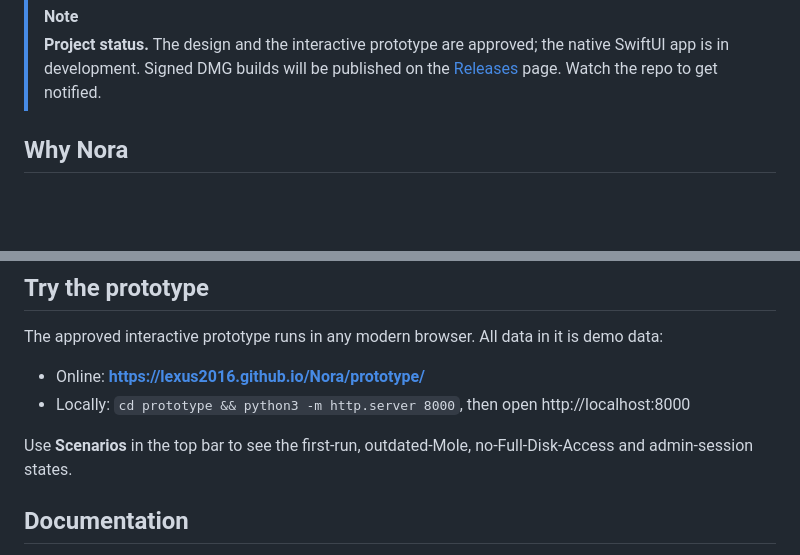
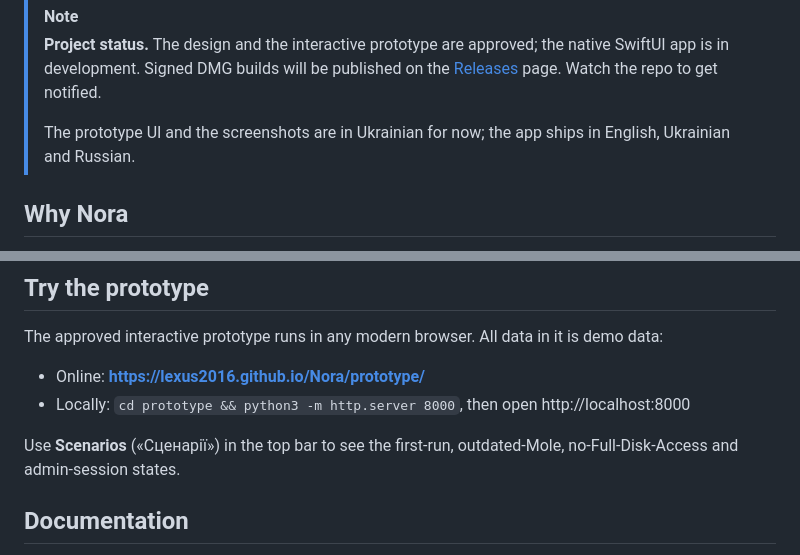
Before and after one commit to Lexus2016/Nora, a Markdown page: README.md, 2 parts joined by grey strips. Drawn GitHub-style; blank space fills up the shorter version.

Commit message:
README: note that the prototype UI is Ukrainian for now

```diff
--- a/README.md
+++ b/README.md
@@ -28,6 +28,8 @@
 
 > [!NOTE]
 > **Project status.** The design and the interactive prototype are approved; the native SwiftUI app is in development. Signed DMG builds will be published on the [Releases](https://github.com/Lexus2016/Nora/releases) page. Watch the repo to get notified.
+>
+> The prototype UI and the screenshots are in Ukrainian for now; the app ships in English, Ukrainian and Russian.
 
 ## Why Nora
 
@@ -109,7 +111,7 @@ The approved interactive prototype runs in any modern browser. All data in it is
 - Online: **https://lexus2016.github.io/Nora/prototype/**
 - Locally: `cd prototype && python3 -m http.server 8000`, then open http://localhost:8000
 
-Use **Scenarios** in the top bar to see the first-run, outdated-Mole, no-Full-Disk-Access and admin-session states.
+Use **Scenarios** («Сценарії») in the top bar to see the first-run, outdated-Mole, no-Full-Disk-Access and admin-session states.
 
 ## Documentation
 
```
